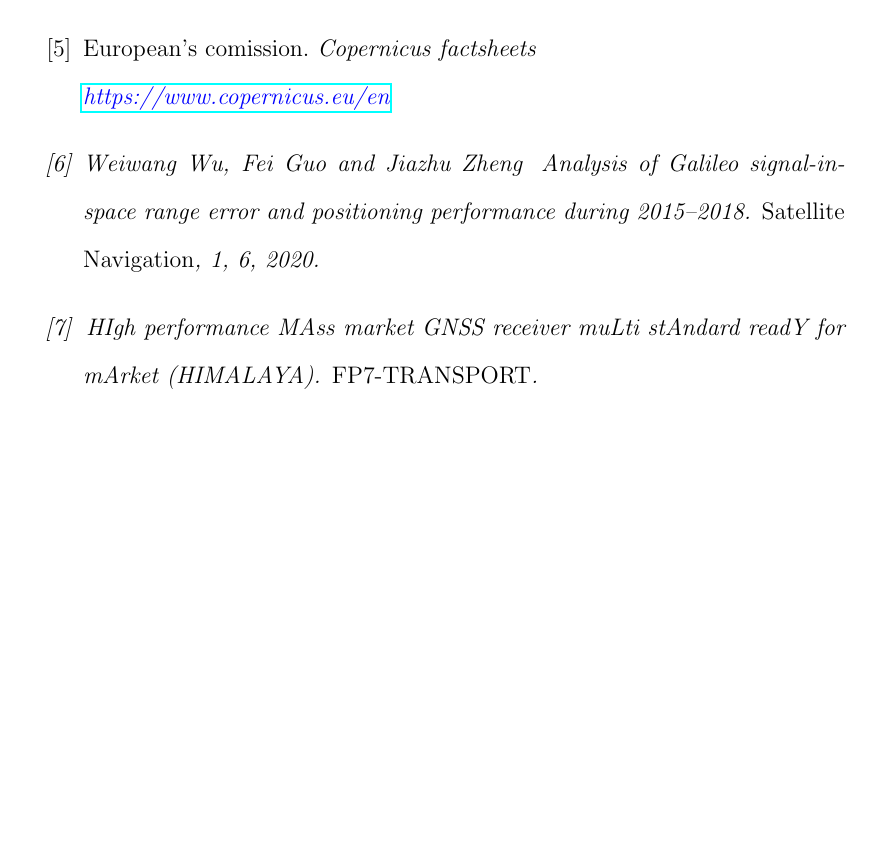
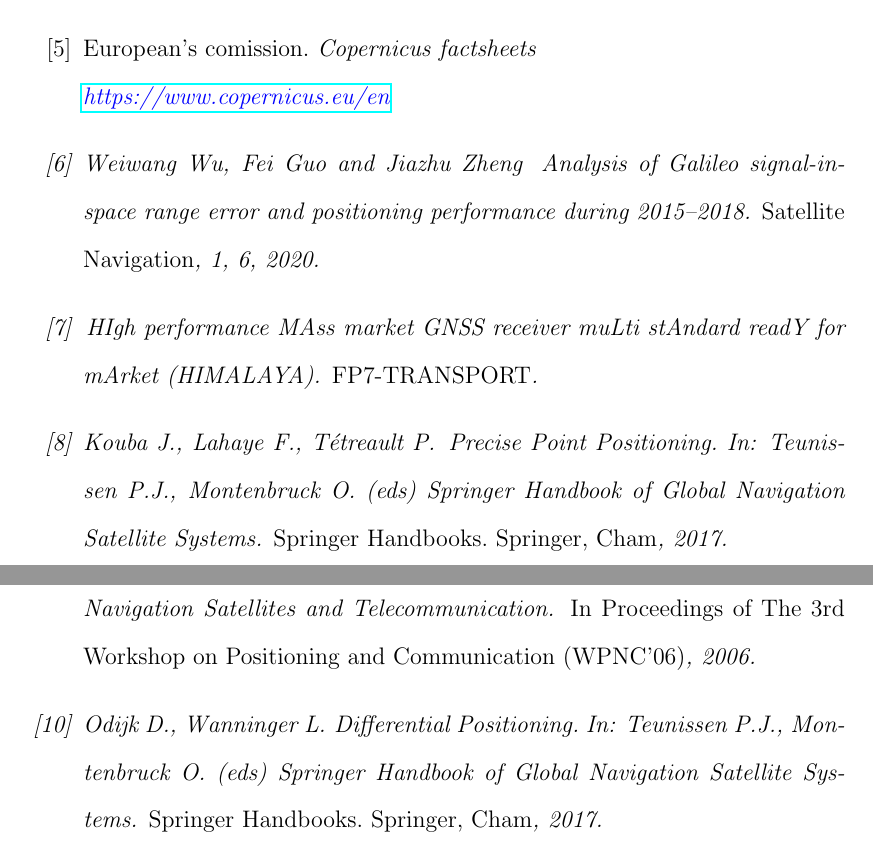
Before and after one commit to jbernabeu26/ARIFI, a LaTeX document (main.tex, which reads bib.tex): part of page 21 of 21 before the commit and two parts of pages 21 and 22 of 22 after it, the two joined at a grey line, cut so that both start at the same text, the shorter picture padded with empty space. Compiled offline with pdfLaTeX; a LaTeX package or settings file that is missing is left out.

Commit message:
Update bib.tex
References about PPP and RTK have been added

```diff
--- a/bib.tex
+++ b/bib.tex
@@ -37,4 +37,19 @@ Weiwang Wu, Fei Guo and Jiazhu Zheng
 \newblock {HIgh performance MAss market GNSS receiver muLti stAndard readY for mArket (HIMALAYA)}.
 \newblock {\em FP7-TRANSPORT}.
 
+\bibitem{PPP}
+Kouba J., Lahaye F., Tétreault P.
+\newblock {Precise Point Positioning. In: Teunissen P.J., Montenbruck O. (eds) Springer Handbook of Global Navigation Satellite Systems}.
+\newblock {\em Springer Handbooks. Springer, Cham}, 2017.
+
+\bibitem{RTK1}
+Rietdorf, A., Daub, C., & Loef, P.
+\newblock {Precise Positioning in Real-Time using Navigation Satellites and Telecommunication}.
+\newblock {\em In Proceedings of The 3rd Workshop on Positioning and Communication (WPNC’06)}, 2006.
+
+\bibitem{RTK2}
+Odijk D., Wanninger L.
+\newblock {Differential Positioning. In: Teunissen P.J., Montenbruck O. (eds) Springer Handbook of Global Navigation Satellite Systems}.
+\newblock {\em Springer Handbooks. Springer, Cham}, 2017.
+
 \end{thebibliography}
```
